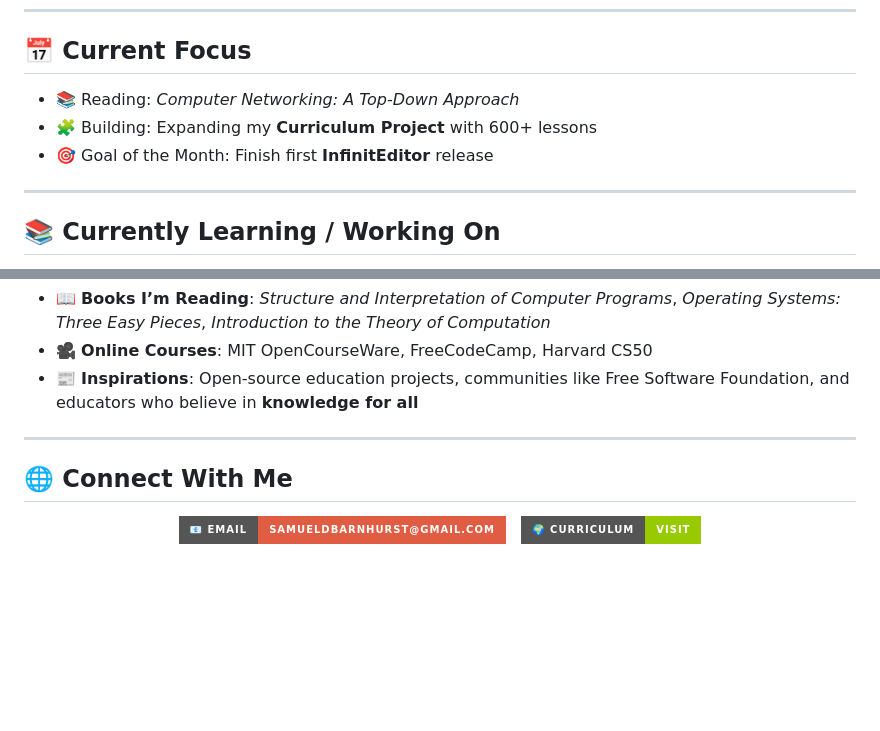
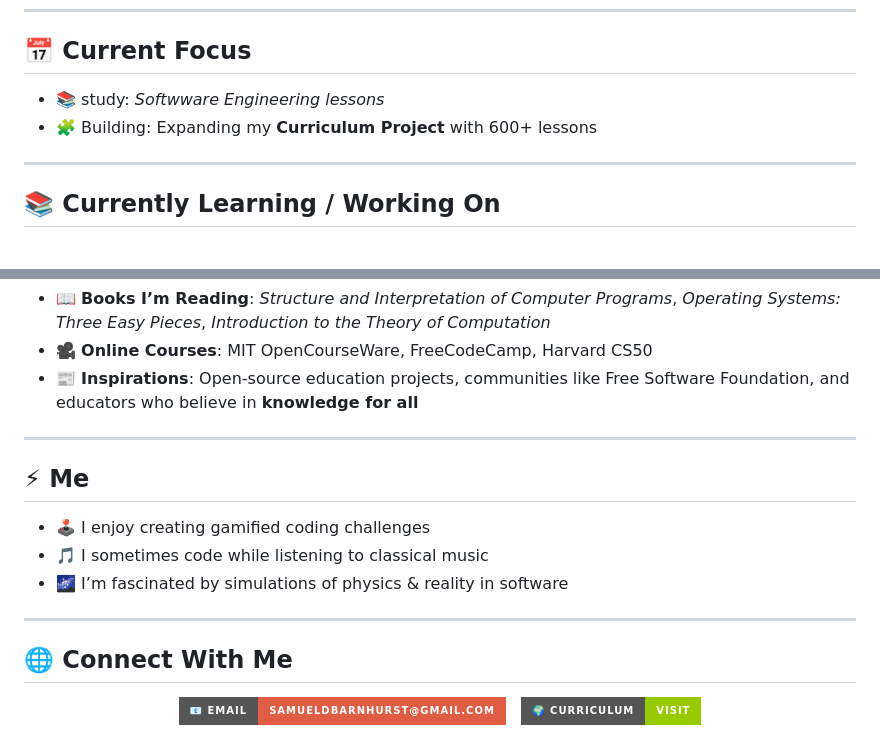
Before and after one commit to Sambarnhurst/Curriculum, a Markdown page: README.md, 2 parts joined by grey strips. Drawn GitHub-style; badges without logos; blank space fills up the shorter version.

```diff
--- a/README.md
+++ b/README.md
@@ -51,9 +51,8 @@ My mission goes beyond personal mastery — I aim to **make education free and a
 
 ## 📅 Current Focus
 
-- 📚 Reading: *Computer Networking: A Top-Down Approach*
+- 📚 study: *Softwware Engineering lessons*
 - 🧩 Building: Expanding my **Curriculum Project** with 600+ lessons
-- 🎯 Goal of the Month: Finish first **InfinitEditor** release
 
 ---
 
@@ -113,6 +112,14 @@ My mission goes beyond personal mastery — I aim to **make education free and a
 
 ---
 
+## ⚡ Me
+
+- 🕹️ I enjoy creating gamified coding challenges
+- 🎵 I sometimes code while listening to classical music
+- 🌌 I’m fascinated by simulations of physics & reality in software
+
+---
+
 ## 🌐 Connect With Me
 
 <p align="center">
```
